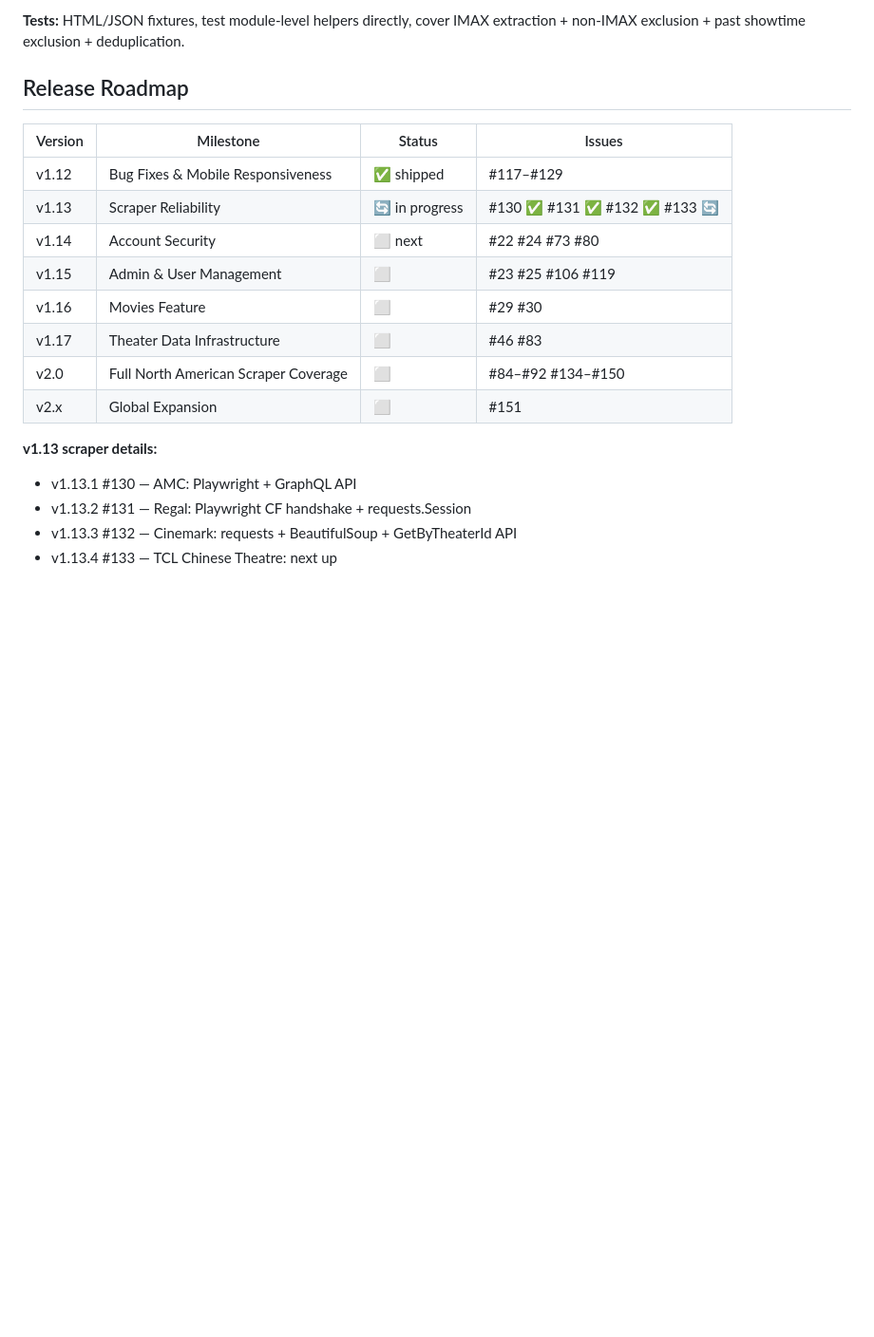
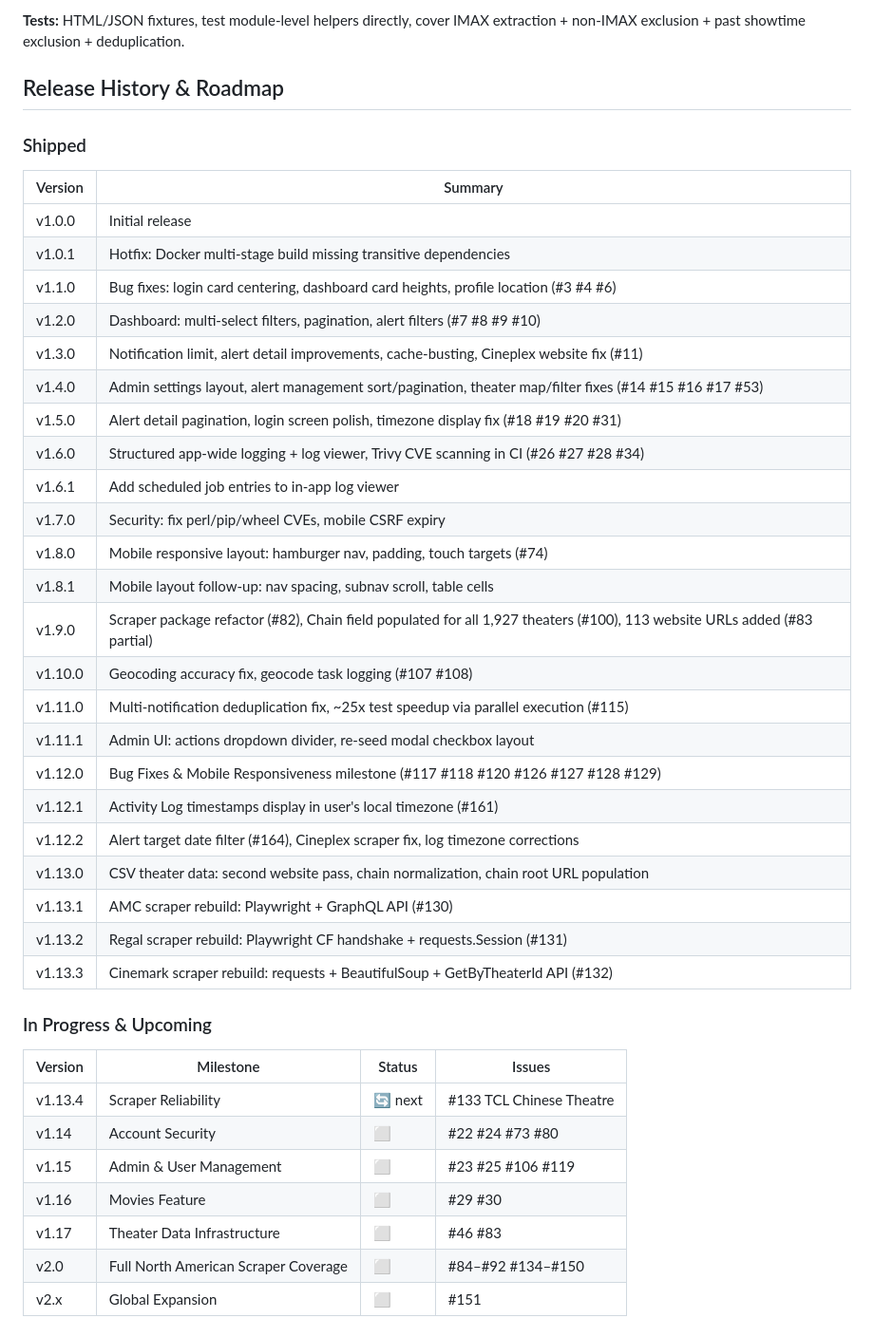
Before and after one commit to dhodge250/Showtime_Alert, a Markdown page: CLAUDE.md, the part around the change. Shown at 95% size. GitHub-like rendering; blank space fills up the shorter version.

Commit message:
chore: add full release history to CLAUDE.md
Co-Authored-By: Claude Sonnet 4.6 <noreply@anthropic.com>

```diff
--- a/CLAUDE.md
+++ b/CLAUDE.md
@@ -60,21 +60,44 @@ docker logs imax-alert -f
 
 **Tests:** HTML/JSON fixtures, test module-level helpers directly, cover IMAX extraction + non-IMAX exclusion + past showtime exclusion + deduplication.
 
-## Release Roadmap
+## Release History & Roadmap
+
+### Shipped
+
+| Version | Summary |
+|---------|---------|
+| v1.0.0 | Initial release |
+| v1.0.1 | Hotfix: Docker multi-stage build missing transitive dependencies |
+| v1.1.0 | Bug fixes: login card centering, dashboard card heights, profile location (#3 #4 #6) |
+| v1.2.0 | Dashboard: multi-select filters, pagination, alert filters (#7 #8 #9 #10) |
+| v1.3.0 | Notification limit, alert detail improvements, cache-busting, Cineplex website fix (#11) |
+| v1.4.0 | Admin settings layout, alert management sort/pagination, theater map/filter fixes (#14 #15 #16 #17 #53) |
+| v1.5.0 | Alert detail pagination, login screen polish, timezone display fix (#18 #19 #20 #31) |
+| v1.6.0 | Structured app-wide logging + log viewer, Trivy CVE scanning in CI (#26 #27 #28 #34) |
+| v1.6.1 | Add scheduled job entries to in-app log viewer |
+| v1.7.0 | Security: fix perl/pip/wheel CVEs, mobile CSRF expiry |
+| v1.8.0 | Mobile responsive layout: hamburger nav, padding, touch targets (#74) |
+| v1.8.1 | Mobile layout follow-up: nav spacing, subnav scroll, table cells |
+| v1.9.0 | Scraper package refactor (#82), Chain field populated for all 1,927 theaters (#100), 113 website URLs added (#83 partial) |
+| v1.10.0 | Geocoding accuracy fix, geocode task logging (#107 #108) |
+| v1.11.0 | Multi-notification deduplication fix, ~25x test speedup via parallel execution (#115) |
+| v1.11.1 | Admin UI: actions dropdown divider, re-seed modal checkbox layout |
+| v1.12.0 | Bug Fixes & Mobile Responsiveness milestone (#117 #118 #120 #126 #127 #128 #129) |
+| v1.12.1 | Activity Log timestamps display in user's local timezone (#161) |
+| v1.12.2 | Alert target date filter (#164), Cineplex scraper fix, log timezone corrections |
+| v1.13.0 | CSV theater data: second website pass, chain normalization, chain root URL population |
+| v1.13.1 | AMC scraper rebuild: Playwright + GraphQL API (#130) |
+| v1.13.2 | Regal scraper rebuild: Playwright CF handshake + requests.Session (#131) |
+| v1.13.3 | Cinemark scraper rebuild: requests + BeautifulSoup + GetByTheaterId API (#132) |
+
+### In Progress & Upcoming
 
 | Version | Milestone | Status | Issues |
 |---------|-----------|--------|--------|
-| v1.12 | Bug Fixes & Mobile Responsiveness | ✅ shipped | #117–#129 |
-| v1.13 | Scraper Reliability | 🔄 in progress | #130 ✅ #131 ✅ #132 ✅ #133 🔄 |
-| v1.14 | Account Security | ⬜ next | #22 #24 #73 #80 |
+| v1.13.4 | Scraper Reliability | 🔄 next | #133 TCL Chinese Theatre |
+| v1.14 | Account Security | ⬜ | #22 #24 #73 #80 |
 | v1.15 | Admin & User Management | ⬜ | #23 #25 #106 #119 |
 | v1.16 | Movies Feature | ⬜ | #29 #30 |
 | v1.17 | Theater Data Infrastructure | ⬜ | #46 #83 |
 | v2.0 | Full North American Scraper Coverage | ⬜ | #84–#92 #134–#150 |
 | v2.x | Global Expansion | ⬜ | #151 |
-
-**v1.13 scraper details:**
-- v1.13.1 #130 — AMC: Playwright + GraphQL API
-- v1.13.2 #131 — Regal: Playwright CF handshake + requests.Session
-- v1.13.3 #132 — Cinemark: requests + BeautifulSoup + GetByTheaterId API
-- v1.13.4 #133 — TCL Chinese Theatre: next up
```
